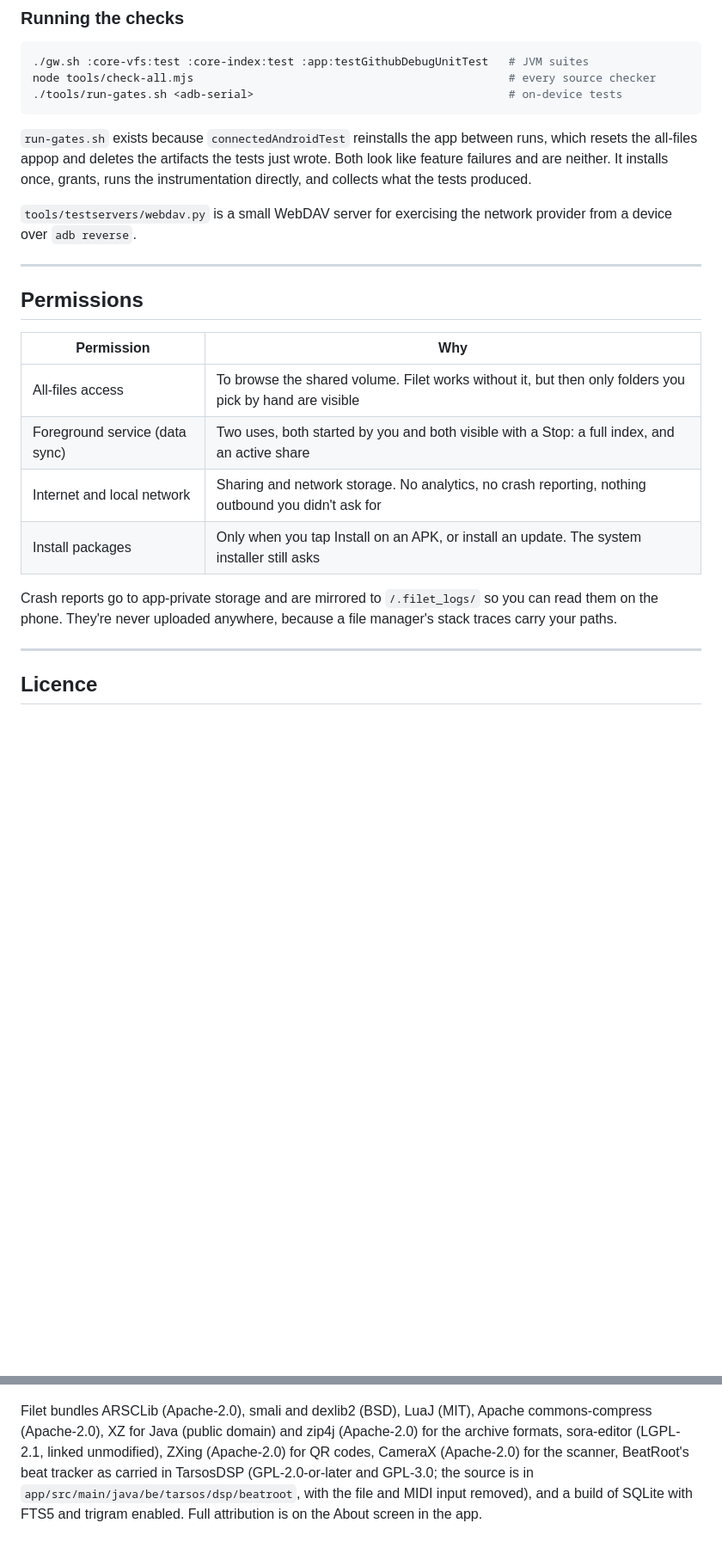
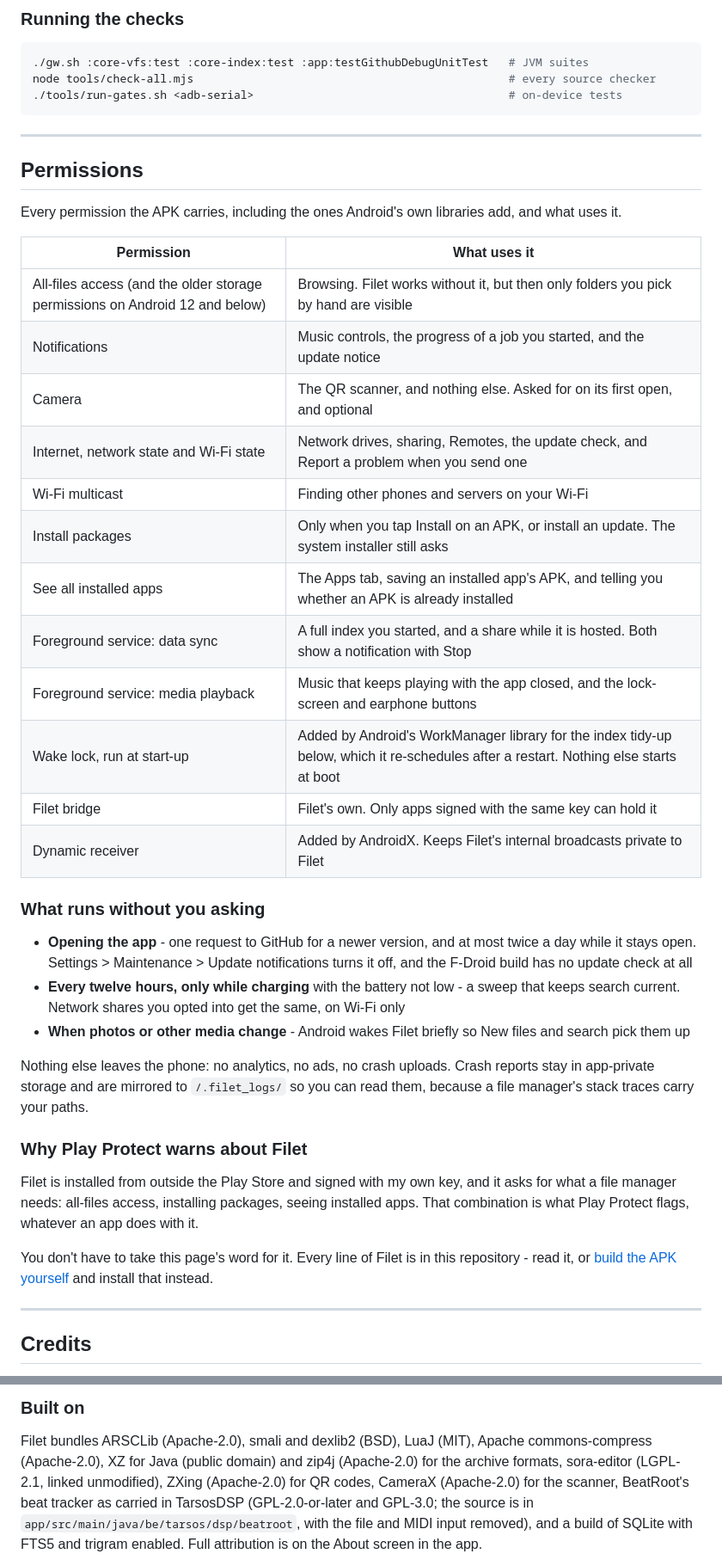
Before and after one commit to uukjtisa/filet, a Markdown page: README.md, 2 parts joined by grey strips. Shown at 86% size. GitHub-like rendering; blank space fills up the shorter version.

````diff
--- a/README.md
+++ b/README.md
@@ -330,30 +250,52 @@ node tools/check-all.mjs                                               # every s
 ./tools/run-gates.sh <adb-serial>                                      # on-device tests
 ```
 
-`run-gates.sh` exists because `connectedAndroidTest` reinstalls the app between runs, which
-resets the all-files appop and deletes the artifacts the tests just wrote. Both look like
-feature failures and are neither. It installs once, grants, runs the instrumentation directly,
-and collects what the tests produced.
-
-`tools/testservers/webdav.py` is a small WebDAV server for exercising the network provider from
-a device over `adb reverse`.
-
 ---
 
 ## Permissions
 
-| Permission | Why |
+Every permission the APK carries, including the ones Android's own libraries add, and what uses
+it.
+
+| Permission | What uses it |
 |---|---|
-| All-files access | To browse the shared volume. Filet works without it, but then only folders you pick by hand are visible |
-| Foreground service (data sync) | Two uses, both started by you and both visible with a Stop: a full index, and an active share |
-| Internet and local network | Sharing and network storage. No analytics, no crash reporting, nothing outbound you didn't ask for |
+| All-files access (and the older storage permissions on Android 12 and below) | Browsing. Filet works without it, but then only folders you pick by hand are visible |
+| Notifications | Music controls, the progress of a job you started, and the update notice |
+| Camera | The QR scanner, and nothing else. Asked for on its first open, and optional |
+| Internet, network state and Wi-Fi state | Network drives, sharing, Remotes, the update check, and Report a problem when you send one |
+| Wi-Fi multicast | Finding other phones and servers on your Wi-Fi |
 | Install packages | Only when you tap Install on an APK, or install an update. The system installer still asks |
+| See all installed apps | The Apps tab, saving an installed app's APK, and telling you whether an APK is already installed |
+| Foreground service: data sync | A full index you started, and a share while it is hosted. Both show a notification with Stop |
+| Foreground service: media playback | Music that keeps playing with the app closed, and the lock-screen and earphone buttons |
+| Wake lock, run at start-up | Added by Android's WorkManager library for the index tidy-up below, which it re-schedules after a restart. Nothing else starts at boot |
+| Filet bridge | Filet's own. Only apps signed with the same key can hold it |
+| Dynamic receiver | Added by AndroidX. Keeps Filet's internal broadcasts private to Filet |
 
-Crash reports go to app-private storage and are mirrored to `/.filet_logs/` so you can read
-them on the phone. They're never uploaded anywhere, because a file manager's stack traces carry
-your paths.
+### What runs without you asking
+
+- **Opening the app** - one request to GitHub for a newer version, and at most twice a day while
+  it stays open. Settings > Maintenance > Update notifications turns it off, and the F-Droid
+  build has no update check at all
+- **Every twelve hours, only while charging** with the battery not low - a sweep that keeps
+  search current. Network shares you opted into get the same, on Wi-Fi only
+- **When photos or other media change** - Android wakes Filet briefly so New files and search
+  pick them up
+
+Nothing else leaves the phone: no analytics, no ads, no crash uploads. Crash reports stay in
+app-private storage and are mirrored to `/.filet_logs/` so you can read them, because a file
+manager's stack traces carry your paths.
+
+### Why Play Protect warns about Filet
+
+Filet is installed from outside the Play Store and signed with my own key, and it asks for what
+a file manager needs: all-files access, installing packages, seeing installed apps. That
+combination is what Play Protect flags, whatever an app does with it.
+
+You don't have to take this page's word for it. Every line of Filet is in this repository - read
+it, or [build the APK yourself](#building-it-yourself) and install that instead.
 
 ---
 
-## Licence
+## Credits
 
@@ -361,3 +320,4 @@ GPL-3.0. See [`LICENSE`](LICENSE).
+### Built on
 
 Filet bundles ARSCLib (Apache-2.0), smali and dexlib2 (BSD), LuaJ (MIT), Apache
 commons-compress (Apache-2.0), XZ for Java (public domain) and zip4j (Apache-2.0) for
````
Also changed, not shown: other parts of README.md (+69 -125 lines).
